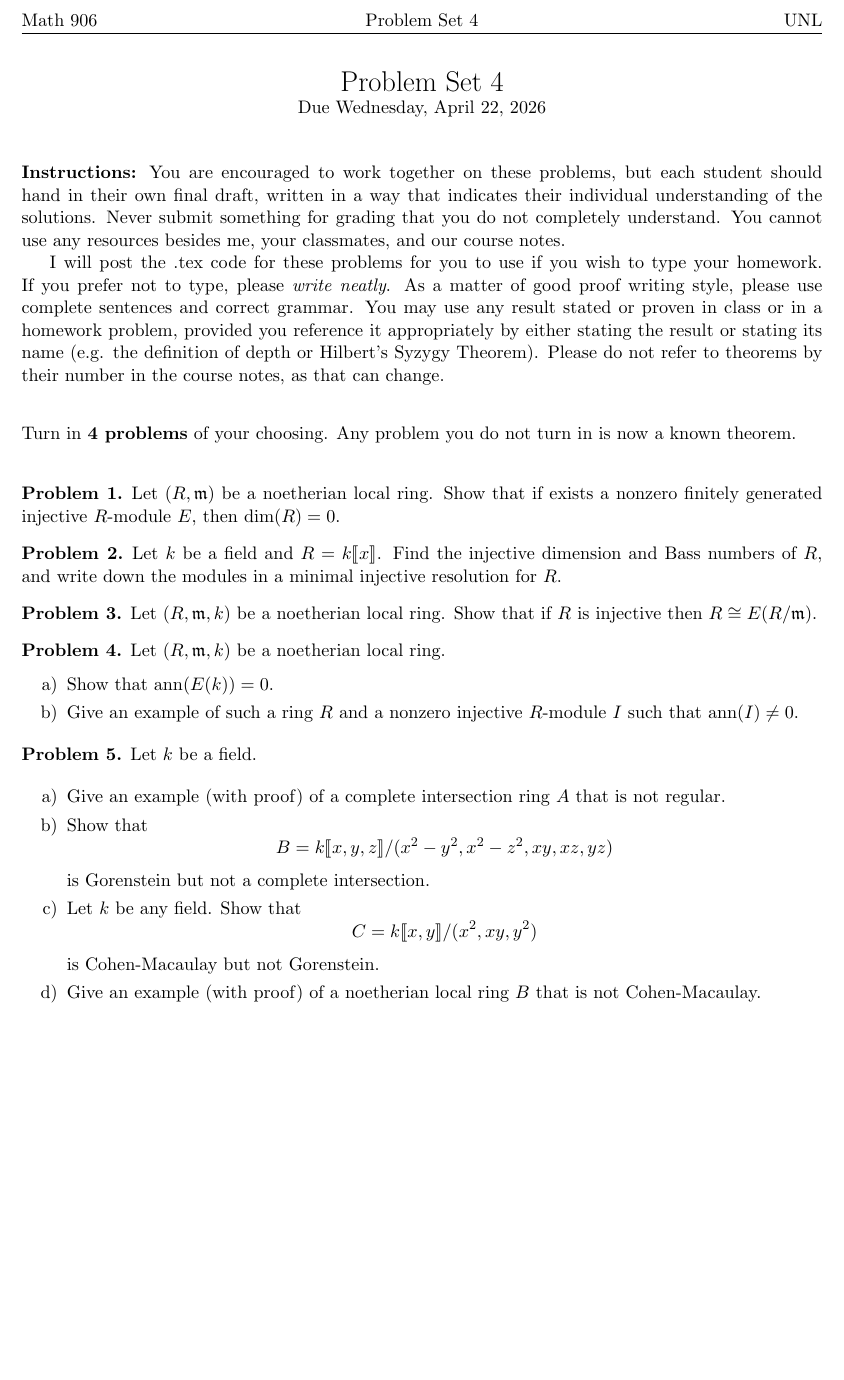
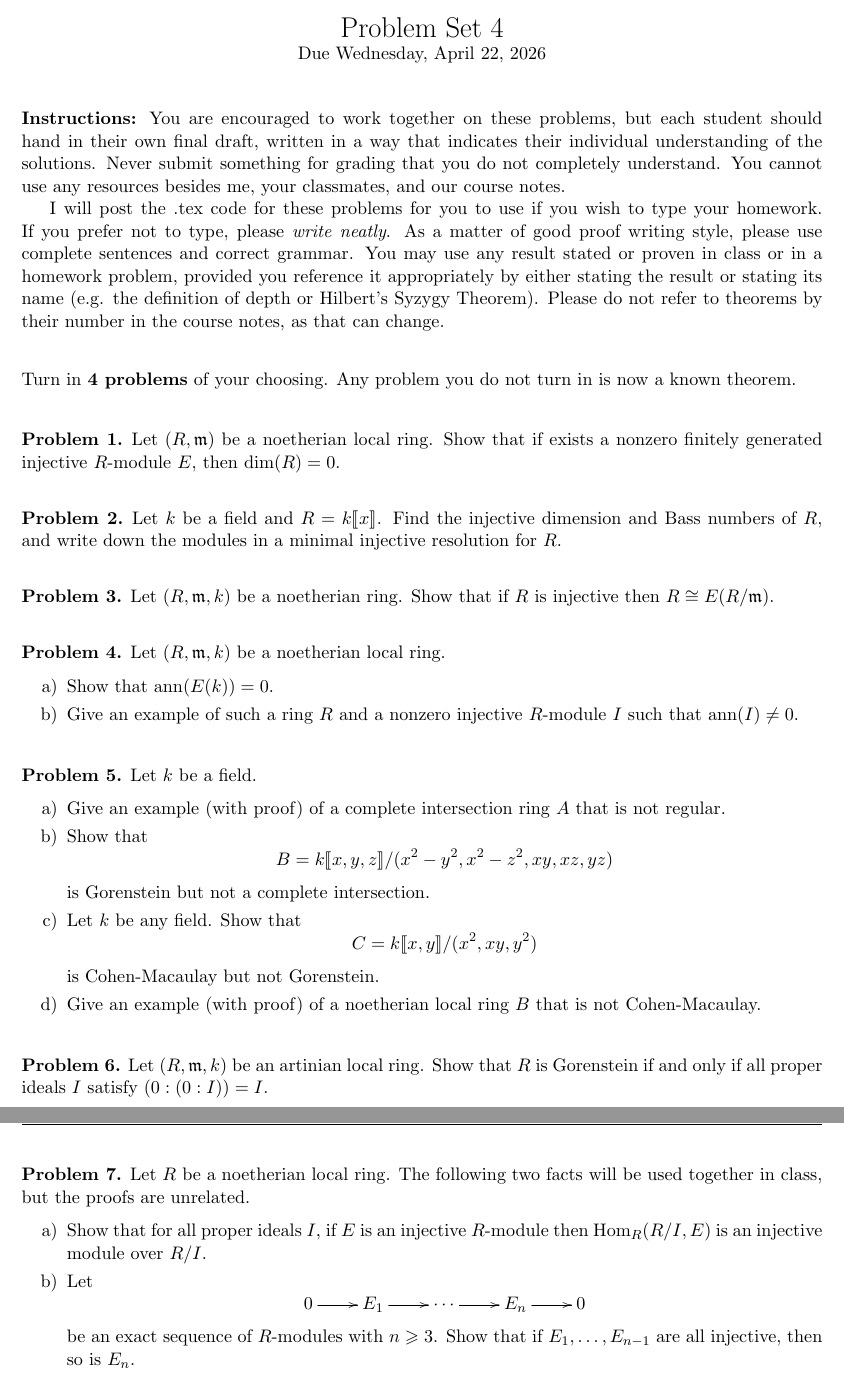
Before and after one commit to eloisagrifo/eloisagrifo.github.io, a LaTeX problem sheet (Teaching/ca2/PSet4.tex): part of the page before the commit and two parts of pages 1 and 2 of 2 after it, the two joined at a grey line, cut at the place of the change, the shorter picture padded with empty space. Compiled offline with pdfLaTeX.

Commit message:
worksheet 4 added and final pset4

```diff
--- a/Teaching/ca2/PSet4.tex
+++ b/Teaching/ca2/PSet4.tex
@@ -51,6 +51,7 @@
 \DeclareMathOperator{\embdim}{embdim}
 \DeclareMathOperator{\depth}{depth}
 \DeclareMathOperator{\grade}{grade}
+\DeclareMathOperator{\injdim}{injdim}
 
 
 \title{}
@@ -103,18 +104,21 @@ Turn in {\bf 4 problems} of your choosing. Any problem you do not turn in is now
 Let $(R, \m)$ be a noetherian local ring. Show that if exists a nonzero finitely generated injective $R$-module $E$, then $\dim(R) = 0$.
 \end{problem}
 
+\vfill
+
 
 \begin{problem}
 	Let $k$ be a field and $R = k \llbracket x \rrbracket$. Find the injective dimension and Bass numbers of $R$, and write down the modules in a minimal injective resolution for $R$.
 \end{problem}
 
-
+\vfill
 
 
 \begin{problem}
-	Let $(R, \m, k)$ be a noetherian local ring. Show that if $R$ is injective then $R \cong E(R/\m)$.
+	Let $(R, \m, k)$ be a noetherian ring. Show that if $R$ is injective then $R \cong E(R/\m)$.
 \end{problem}
 
+\vfill
 
 \begin{problem}
 	Let $(R, \m, k)$ be a noetherian local ring.
@@ -126,10 +130,12 @@ Let $(R, \m)$ be a noetherian local ring. Show that if exists a nonzero finitely
 	\end{enumerate}
 \end{problem}
 
+\vfill
 
 \begin{problem}
 	Let $k$ be a field.
 
+	\vspace{-0.5em}
 	\begin{enumerate}[label=\alph*), itemsep=-0.1em]
 		\item Give an example (with proof) of a complete intersection ring $A$ that is not regular.
 		\item Show that
@@ -142,6 +148,28 @@ Let $(R, \m)$ be a noetherian local ring. Show that if exists a nonzero finitely
 	\end{enumerate}
 \end{problem}
 
+\vfill
+
+\begin{problem}
+	Let $(R, \m, k)$ be an artinian local ring. Show that $R$ is Gorenstein if and only if all proper ideals $I$ satisfy $(0 : (0 : I)) = I$.
+\end{problem}
+
+\vfill
+
+\begin{problem}
+	Let $R$ be a noetherian local ring. The following two facts will be used together in class, but the proofs are unrelated.
+
+\vspace{-0.5em}
+\begin{enumerate}[label=\alph*), itemsep=-0.1em]
+\item Show that for all proper ideals $I$, if $E$ is an injective $R$-module then $\Hom_R(R/I, E)$ is an injective module over $R/I$.
+\item Let
+\[ \xymatrix{
+ 0 \arrow[r] &	E_1 \arrow[r] & \cdots \arrow[r] & E_n \arrow[r] & 0
+}\]
+ be an exact sequence of $R$-modules with $n \geqslant 3$. Show that if $E_1, \ldots, E_{n-1}$ are all injective, then so is $E_n$.
+\end{enumerate}
+\end{problem}
+
 
 
 
```
Also changed, not shown: Teaching/ca2/PSet4.pdf, Teaching/ca2/Worksheet4.pdf (added), 1 other file.
